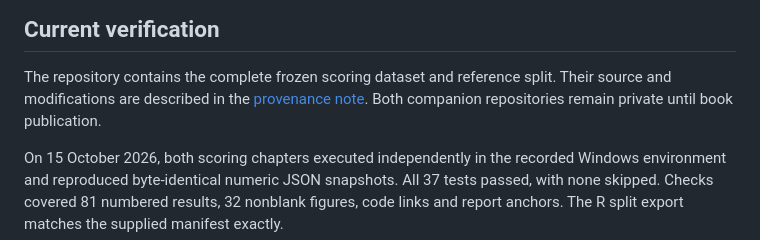
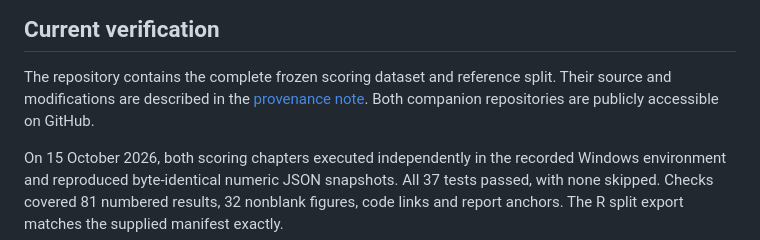
Before and after one commit to mlozanoqf/credit-risk-py, a Markdown page: PUBLICATION_AUDIT.md, the part around the change. GitHub-like rendering.

```diff
--- a/PUBLICATION_AUDIT.md
+++ b/PUBLICATION_AUDIT.md
@@ -5,7 +5,7 @@
 The repository contains the complete frozen scoring dataset and reference
 split. Their source and modifications are described in the
 [provenance note](data/credit-scoring/PROVENANCE.md).
-Both companion repositories remain private until book publication.
+Both companion repositories are publicly accessible on GitHub.
 
 On 15 October 2026, both scoring chapters executed independently in the
 recorded Windows environment and reproduced byte-identical numeric JSON
```
Also changed, not shown: README.md (+5 -5 lines).
